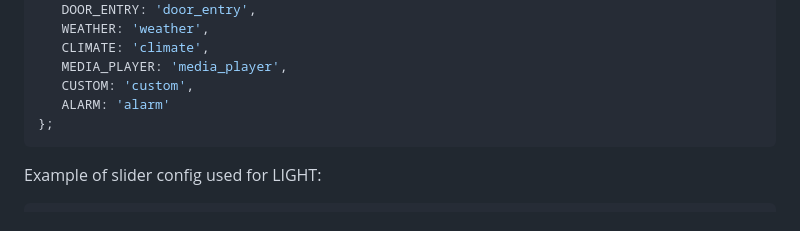
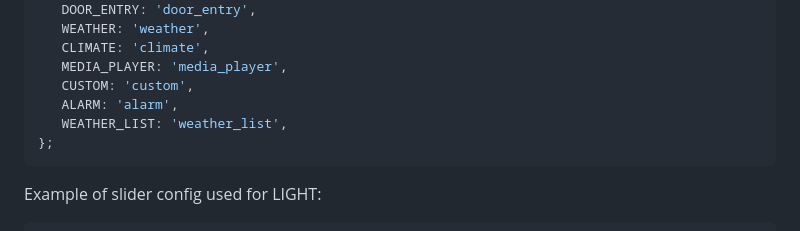
Before and after one commit to resoai/TileBoard, a Markdown page: README.md, the part around the change. Drawn GitHub-style.

Commit message:
Weather list

````diff
--- a/README.md
+++ b/README.md
@@ -367,7 +367,8 @@ var TYPES = {
    CLIMATE: 'climate',
    MEDIA_PLAYER: 'media_player',
    CUSTOM: 'custom',
-   ALARM: 'alarm'
+   ALARM: 'alarm',
+   WEATHER_LIST: 'weather_list',
 };
 ```
 
````
Also changed, not shown: TILE_EXAMPLES.md (+33 -0 lines), images/tile-screenshots/WEATHER_LIST.png (added), 5 other files.
